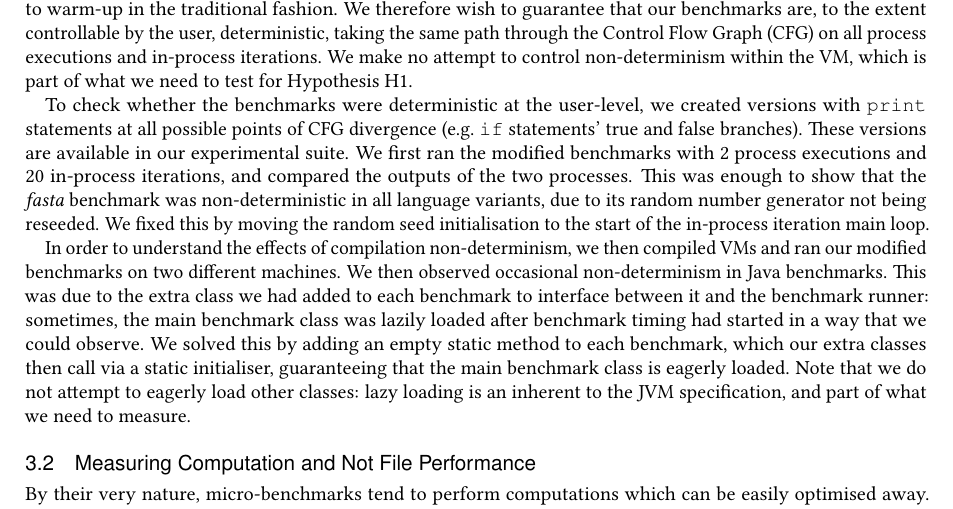
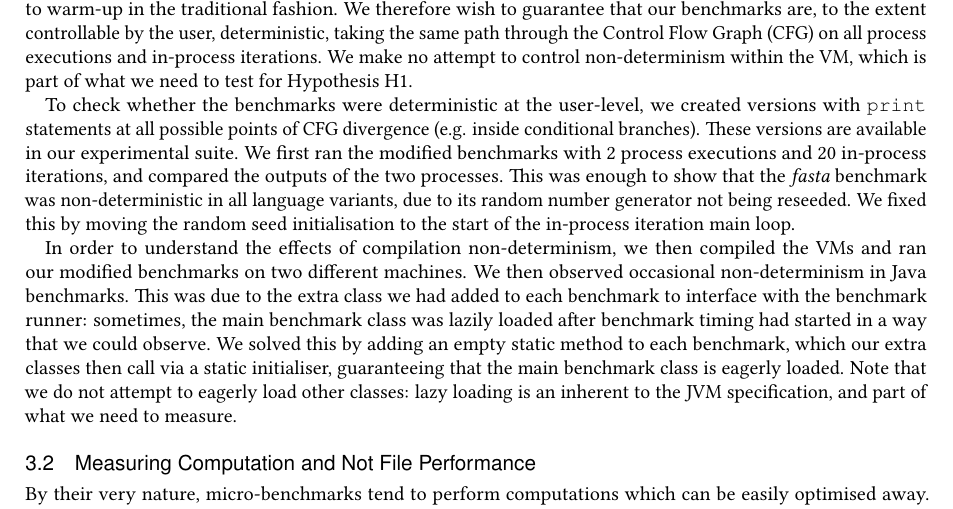
Before and after one commit to softdevteam/warmup_paper, a LaTeX paper (warmup.tex): part of page 5 of 28, cut so that both start at the same text. Compiled offline with pdfLaTeX.

Commit message:
Small tweaks to 3.1.

```diff
--- a/warmup.tex
+++ b/warmup.tex
@@ -504,7 +504,7 @@ Hypothesis H1.
 
 To check whether the benchmarks were deterministic at the user-level, we created
 versions with \texttt{print} statements at all possible points of CFG
-divergence (e.g.~\texttt{if} statements' true and false branches).
+divergence (e.g. inside conditional branches).
 These versions are available in our experimental suite. We first ran the modified
 benchmarks with 2 process executions and 20 in-process iterations,
 and compared the outputs of the two processes. This was enough to show that the
@@ -514,10 +514,10 @@ fixed this by moving the random seed initialisation to the start
 of the in-process iteration main loop.
 
 In order to understand the effects of compilation non-determinism,
-we then compiled VMs and ran our modified benchmarks on two different machines.
+we then compiled the VMs and ran our modified benchmarks on two different machines.
 We then observed occasional non-determinism in Java benchmarks.
 This was due to the extra class we had added to each benchmark
-to interface between it and the benchmark runner: sometimes, the
+to interface with the benchmark runner: sometimes, the
 main benchmark class was lazily loaded after benchmark timing had started in a
 way that we could observe. We
 solved this by adding an empty static method to each benchmark, which our
```
